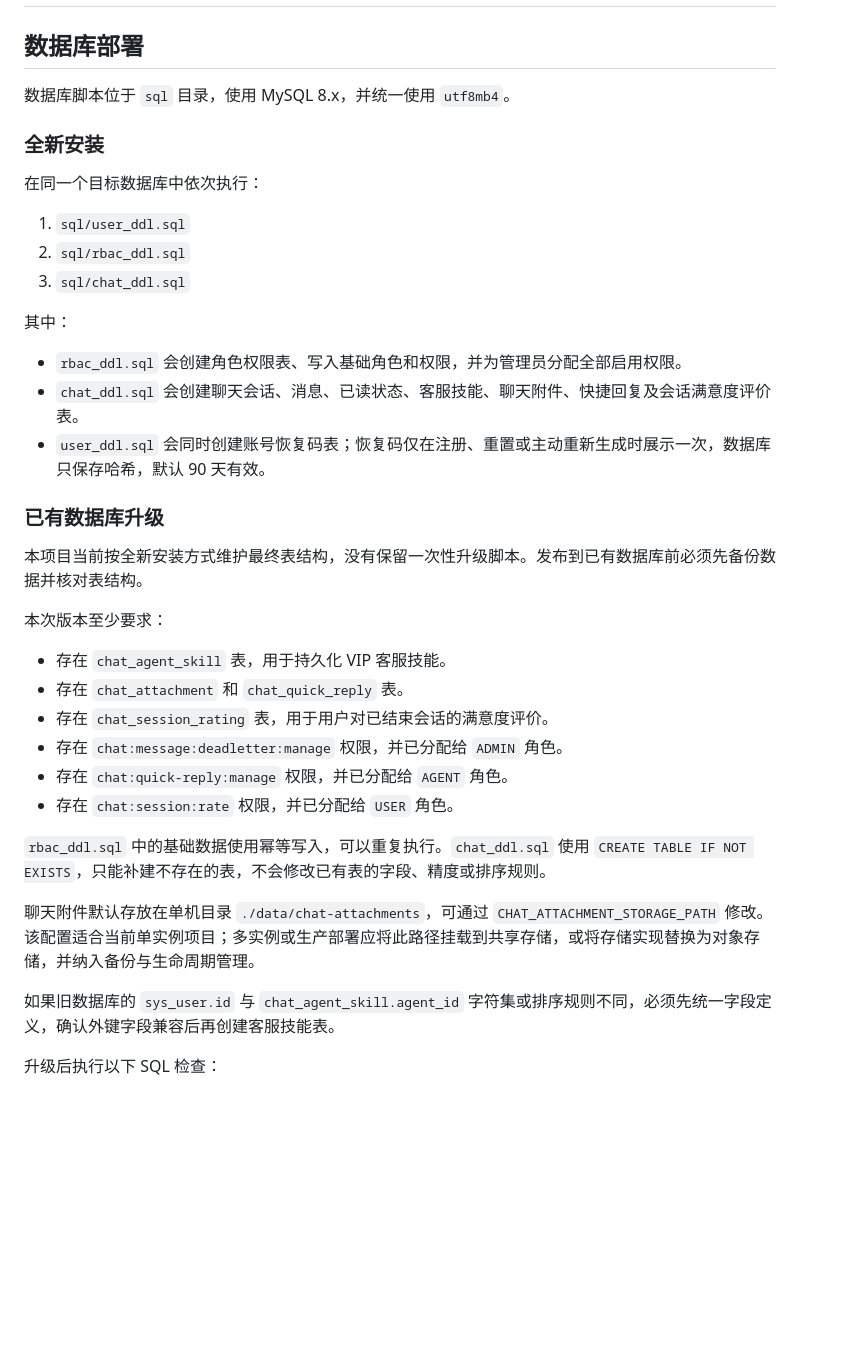
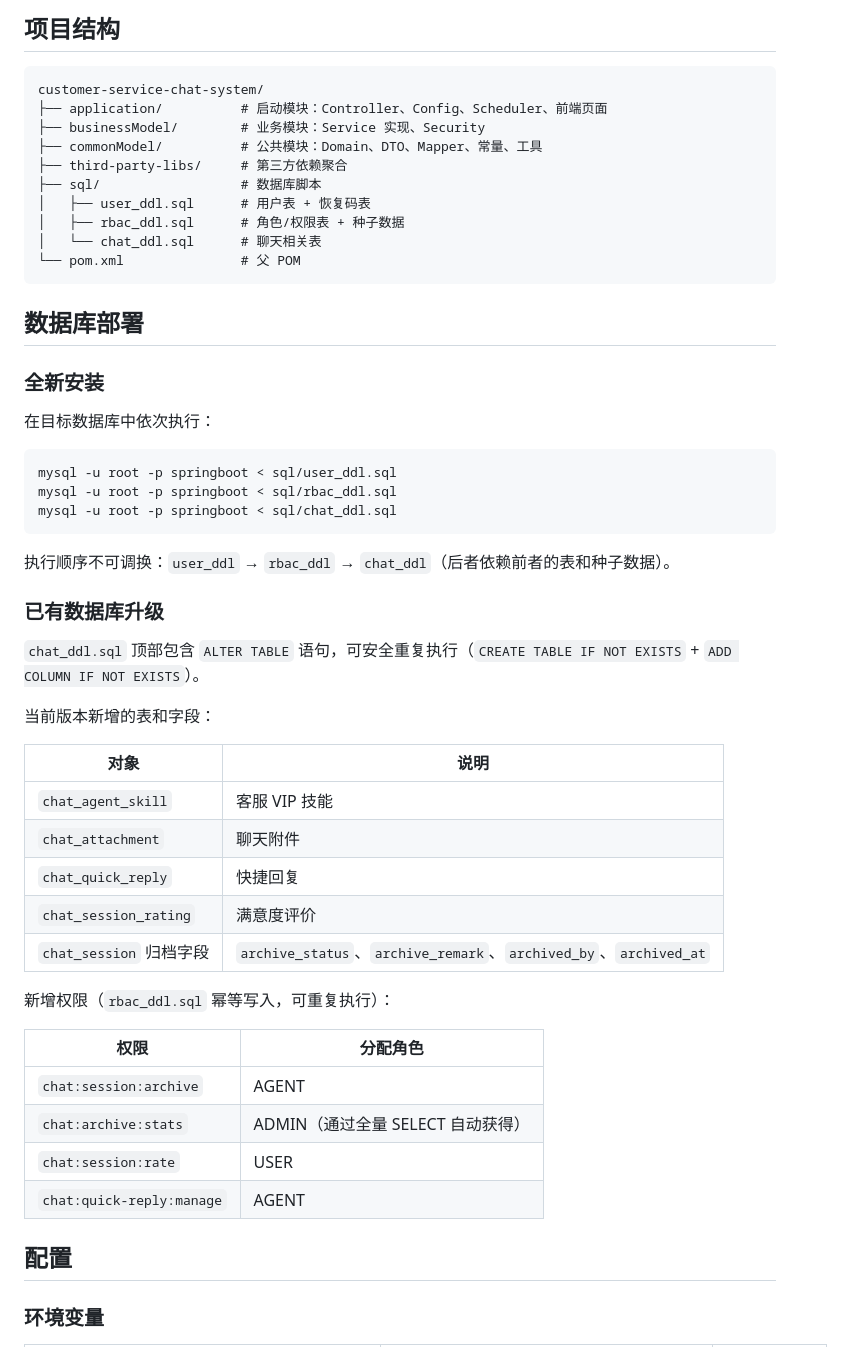
Before and after one commit to yczhu2007/customer-service-chat-system, a Markdown page: README.md, the part around one of its changes. Drawn GitHub-style; blank space fills up the shorter version.

````diff
--- a/README.md
+++ b/README.md
@@ -2,40 +61,56 @@
+## 项目结构
+
+```
+customer-service-chat-system/
+├── application/          # 启动模块：Controller、Config、Scheduler、前端页面
+├── businessModel/        # 业务模块：Service 实现、Security
+├── commonModel/          # 公共模块：Domain、DTO、Mapper、常量、工具
+├── third-party-libs/     # 第三方依赖聚合
+├── sql/                  # 数据库脚本
+│   ├── user_ddl.sql      # 用户表 + 恢复码表
+│   ├── rbac_ddl.sql      # 角色/权限表 + 种子数据
+│   └── chat_ddl.sql      # 聊天相关表
+└── pom.xml               # 父 POM
+```
 
 ## 数据库部署
 
-数据库脚本位于 `sql` 目录，使用 MySQL 8.x，并统一使用 `utf8mb4`。
-
 ### 全新安装
 
-在同一个目标数据库中依次执行：
+在目标数据库中依次执行：
 
-1. `sql/user_ddl.sql`
-2. `sql/rbac_ddl.sql`
-3. `sql/chat_ddl.sql`
+```bash
+mysql -u root -p springboot < sql/user_ddl.sql
+mysql -u root -p springboot < sql/rbac_ddl.sql
+mysql -u root -p springboot < sql/chat_ddl.sql
+```
 
-其中：
-
-- `rbac_ddl.sql` 会创建角色权限表、写入基础角色和权限，并为管理员分配全部启用权限。
-- `chat_ddl.sql` 会创建聊天会话、消息、已读状态、客服技能、聊天附件、快捷回复及会话满意度评价表。
-- `user_ddl.sql` 会同时创建账号恢复码表；恢复码仅在注册、重置或主动重新生成时展示一次，数据库只保存哈希，默认 90 天有效。
+执行顺序不可调换：`user_ddl` → `rbac_ddl` → `chat_ddl`（后者依赖前者的表和种子数据）。
 
 ### 已有数据库升级
 
-本项目当前按全新安装方式维护最终表结构，没有保留一次性升级脚本。发布到已有数据库前必须先备份数据并核对表结构。
+`chat_ddl.sql` 顶部包含 `ALTER TABLE` 语句，可安全重复执行（`CREATE TABLE IF NOT EXISTS` + `ADD COLUMN IF NOT EXISTS`）。
 
-本次版本至少要求：
+当前版本新增的表和字段：
 
-- 存在 `chat_agent_skill` 表，用于持久化 VIP 客服技能。
-- 存在 `chat_attachment` 和 `chat_quick_reply` 表。
-- 存在 `chat_session_rating` 表，用于用户对已结束会话的满意度评价。
-- 存在 `chat:message:deadletter:manage` 权限，并已分配给 `ADMIN` 角色。
-- 存在 `chat:quick-reply:manage` 权限，并已分配给 `AGENT` 角色。
-- 存在 `chat:session:rate` 权限，并已分配给 `USER` 角色。
+| 对象 | 说明 |
+|---|---|
+| `chat_agent_skill` | 客服 VIP 技能 |
+| `chat_attachment` | 聊天附件 |
+| `chat_quick_reply` | 快捷回复 |
+| `chat_session_rating` | 满意度评价 |
+| `chat_session` 归档字段 | `archive_status`、`archive_remark`、`archived_by`、`archived_at` |
 
-`rbac_ddl.sql` 中的基础数据使用幂等写入，可以重复执行。`chat_ddl.sql` 使用 `CREATE TABLE IF NOT EXISTS`，只能补建不存在的表，不会修改已有表的字段、精度或排序规则。
+新增权限（`rbac_ddl.sql` 幂等写入，可重复执行）：
 
-聊天附件默认存放在单机目录 `./data/chat-attachments`，可通过 `CHAT_ATTACHMENT_STORAGE_PATH` 修改。该配置适合当前单实例项目；多实例或生产部署应将此路径挂载到共享存储，或将存储实现替换为对象存储，并纳入备份与生命周期管理。
+| 权限 | 分配角色 |
+|---|---|
+| `chat:session:archive` | AGENT |
+| `chat:archive:stats` | ADMIN（通过全量 SELECT 自动获得） |
+| `chat:session:rate` | USER |
+| `chat:quick-reply:manage` | AGENT |
 
-如果旧数据库的 `sys_user.id` 与 `chat_agent_skill.agent_id` 字符集或排序规则不同，必须先统一字段定义，确认外键字段兼容后再创建客服技能表。
+## 配置
 
-升级后执行以下 SQL 检查：
+### 环境变量
 
````
Also changed, not shown: other parts of README.md (+154 -77 lines).
